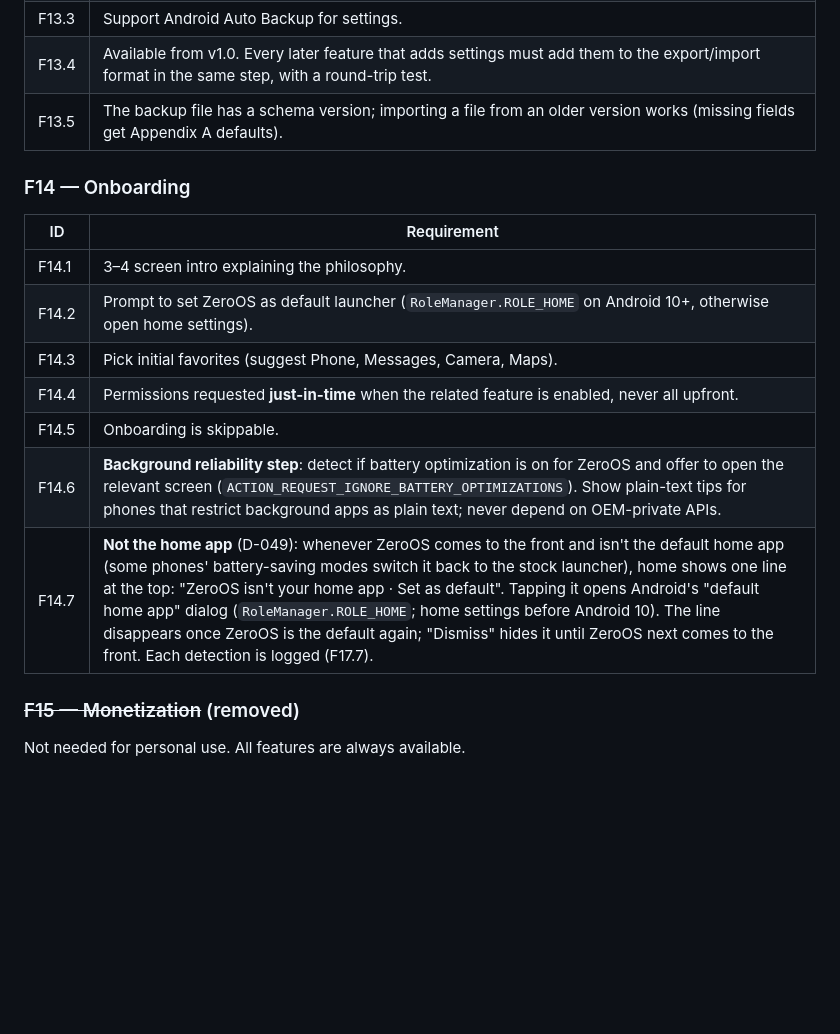
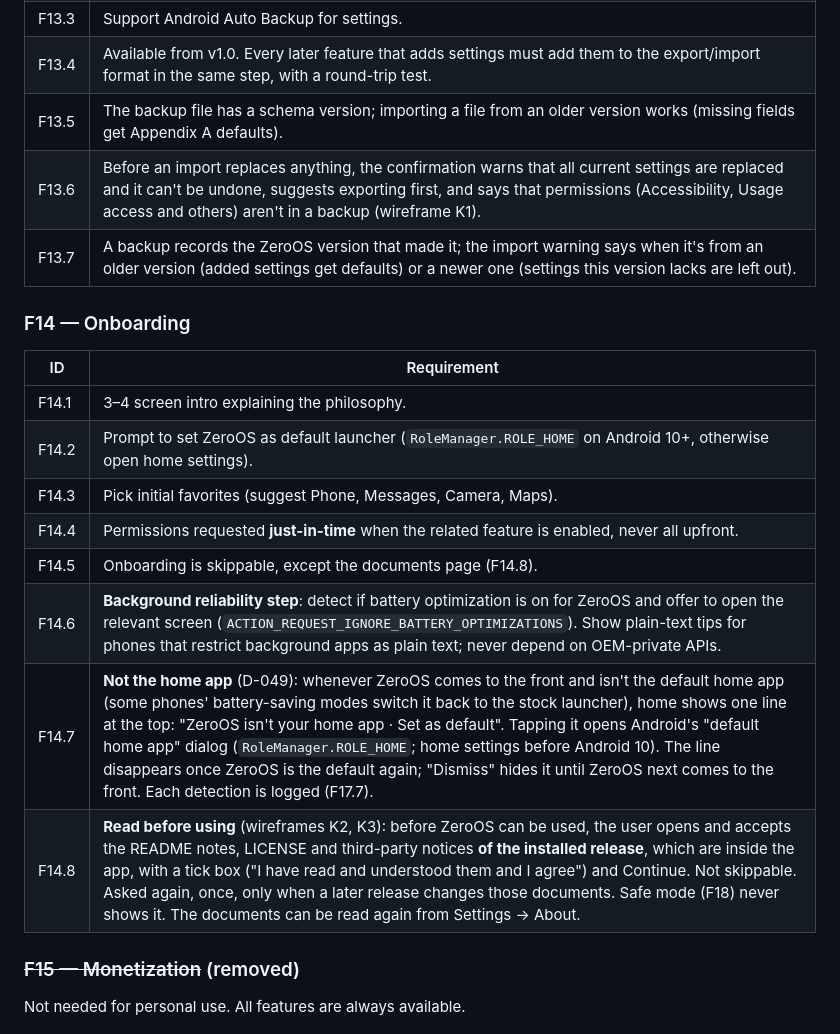
Before and after one commit to iamabhinav-dev/ZeroOS, a Markdown page: REQUIREMENTS.md, the part around the change. Rendered like a GitHub page; blank space fills up the shorter version.

```diff
--- a/REQUIREMENTS.md
+++ b/REQUIREMENTS.md
@@ -234,6 +234,8 @@ Android stores grayscale (color correction) in *Secure Settings*, which third-pa
 | F13.3 | Support Android Auto Backup for settings. |
 | F13.4 | Available from v1.0. Every later feature that adds settings must add them to the export/import format in the same step, with a round-trip test. |
 | F13.5 | The backup file has a schema version; importing a file from an older version works (missing fields get Appendix A defaults). |
+| F13.6 | Before an import replaces anything, the confirmation warns that all current settings are replaced and it can't be undone, suggests exporting first, and says that permissions (Accessibility, Usage access and others) aren't in a backup (wireframe K1). |
+| F13.7 | A backup records the ZeroOS version that made it; the import warning says when it's from an older version (added settings get defaults) or a newer one (settings this version lacks are left out). |
 
 ### F14 — Onboarding
 
@@ -243,9 +245,10 @@ Android stores grayscale (color correction) in *Secure Settings*, which third-pa
 | F14.2 | Prompt to set ZeroOS as default launcher (`RoleManager.ROLE_HOME` on Android 10+, otherwise open home settings). |
 | F14.3 | Pick initial favorites (suggest Phone, Messages, Camera, Maps). |
 | F14.4 | Permissions requested **just-in-time** when the related feature is enabled, never all upfront. |
-| F14.5 | Onboarding is skippable. |
+| F14.5 | Onboarding is skippable, except the documents page (F14.8). |
 | F14.6 | **Background reliability step**: detect if battery optimization is on for ZeroOS and offer to open the relevant screen (`ACTION_REQUEST_IGNORE_BATTERY_OPTIMIZATIONS`). Show plain-text tips for phones that restrict background apps as plain text; never depend on OEM-private APIs. |
 | F14.7 | **Not the home app** (D-049): whenever ZeroOS comes to the front and isn't the default home app (some phones' battery-saving modes switch it back to the stock launcher), home shows one line at the top: "ZeroOS isn't your home app · Set as default". Tapping it opens Android's "default home app" dialog (`RoleManager.ROLE_HOME`; home settings before Android 10). The line disappears once ZeroOS is the default again; "Dismiss" hides it until ZeroOS next comes to the front. Each detection is logged (F17.7). |
+| F14.8 | **Read before using** (wireframes K2, K3): before ZeroOS can be used, the user opens and accepts the README notes, LICENSE and third-party notices **of the installed release**, which are inside the app, with a tick box ("I have read and understood them and I agree") and Continue. Not skippable. Asked again, once, only when a later release changes those documents. Safe mode (F18) never shows it. The documents can be read again from Settings → About. |
 
 ### ~~F15 — Monetization~~ (removed)
 Not needed for personal use. All features are always available.
```
Also changed, not shown: docs/wireframes.md (+2 -2 lines).
